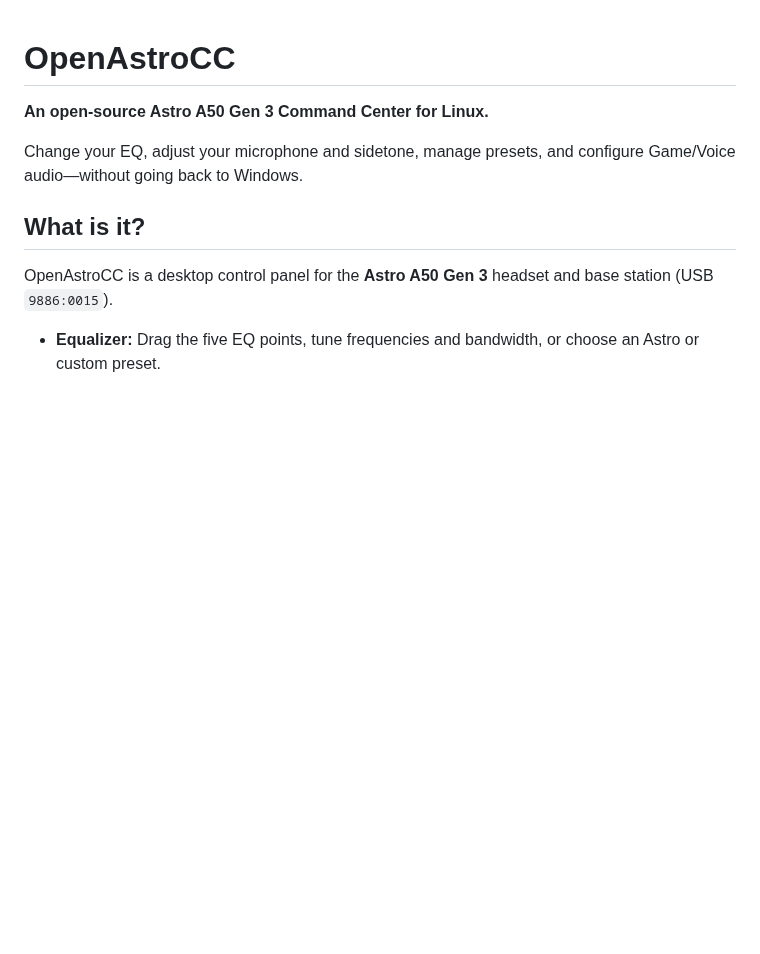
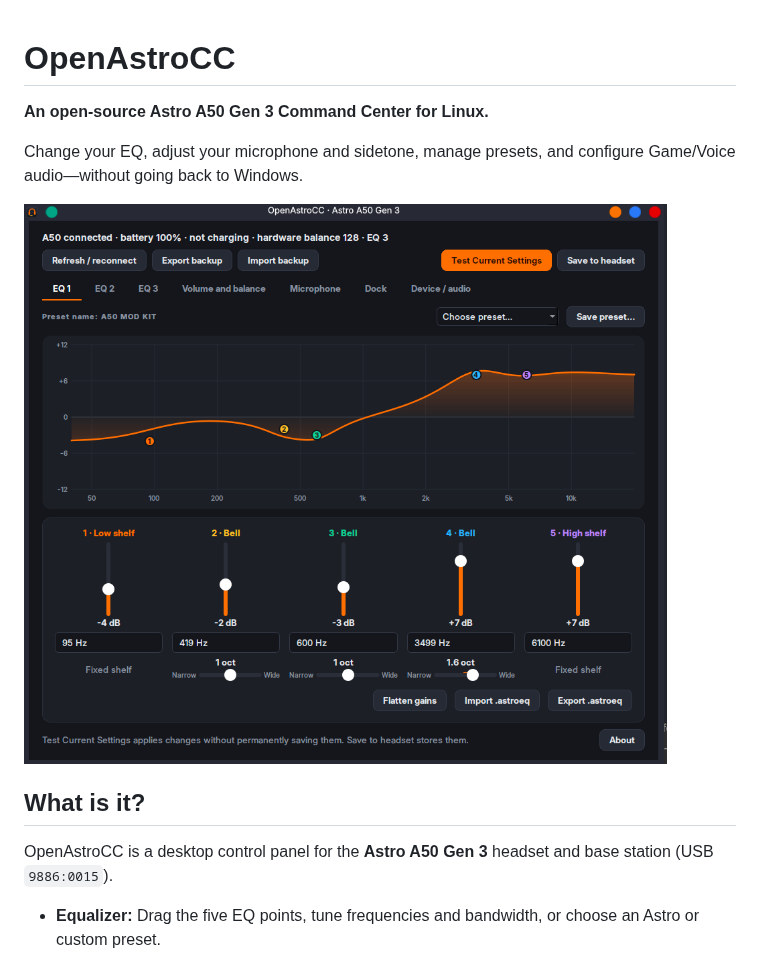
Before and after one commit to BenStein1/OpenAstroCC, a Markdown page: README.md, the part around the change. GitHub-like rendering; pictures changed too: docs/assets/openastrocc-main.png (added); blank space fills up the shorter version.

```diff
--- a/README.md
+++ b/README.md
@@ -4,6 +4,8 @@
 
 Change your EQ, adjust your microphone and sidetone, manage presets, and
 configure Game/Voice audio—without going back to Windows.
+
+![OpenAstroCC main window showing the five-band EQ, presets and headset controls](docs/assets/openastrocc-main.png)
 
 ## What is it?
 
```
Also changed, not shown: 1 other file.
